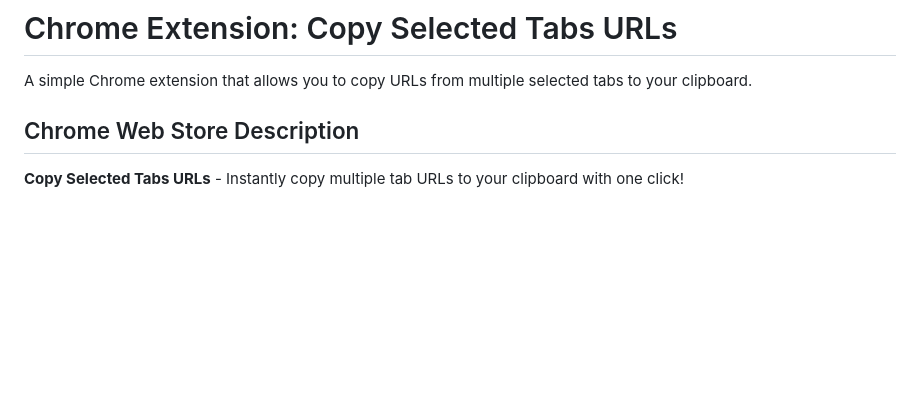
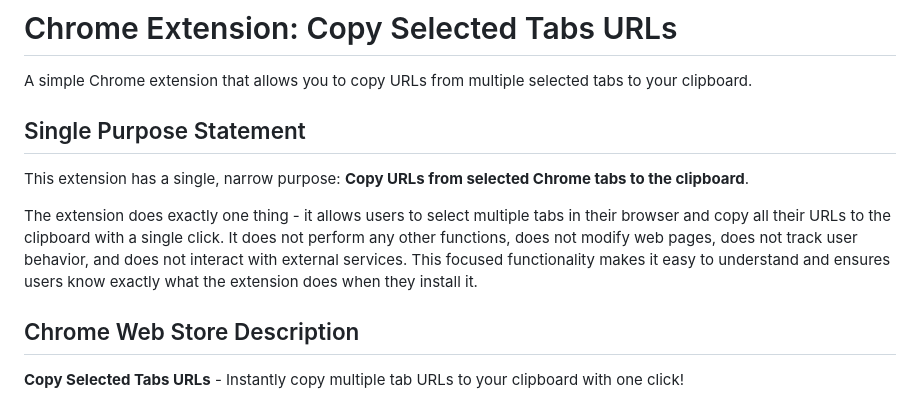
Before and after one commit to IzzleNizzle/chrome-extension-copy-selected-tabs-urls, a Markdown page: README.md, the part around the change. Drawn GitHub-style; blank space fills up the shorter version.

Commit message:
Enhance README.md with detailed single purpose statement for the extension

```diff
--- a/README.md
+++ b/README.md
@@ -1,6 +1,12 @@
 # Chrome Extension: Copy Selected Tabs URLs
 
 A simple Chrome extension that allows you to copy URLs from multiple selected tabs to your clipboard.
+
+## Single Purpose Statement
+
+This extension has a single, narrow purpose: **Copy URLs from selected Chrome tabs to the clipboard**.
+
+The extension does exactly one thing - it allows users to select multiple tabs in their browser and copy all their URLs to the clipboard with a single click. It does not perform any other functions, does not modify web pages, does not track user behavior, and does not interact with external services. This focused functionality makes it easy to understand and ensures users know exactly what the extension does when they install it.
 
 ## Chrome Web Store Description
 
```
